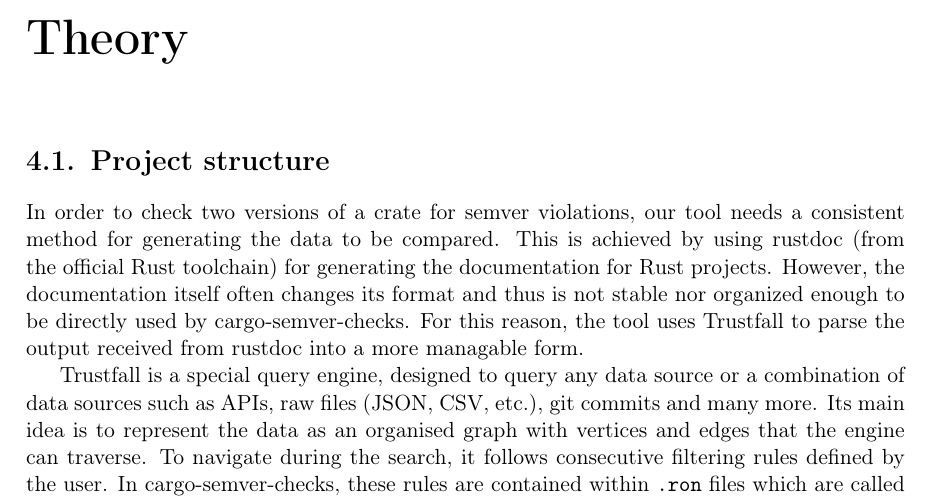
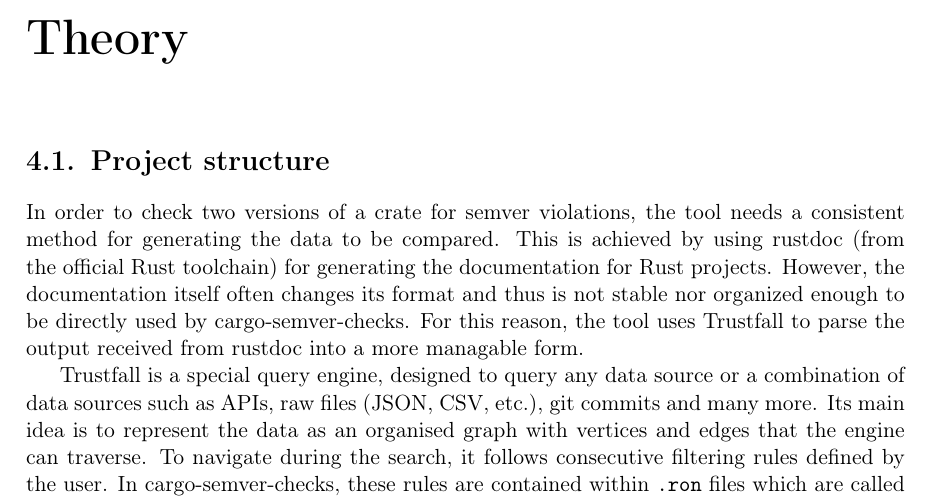
Before and after one commit to tonowak/bachelors-thesis, a LaTeX thesis (thesis-en.tex): part of page 23 of 41, cut so that both start at the same text. Compiled offline with pdfLaTeX.

Commit message:
Update thesis-en.tex
Co-authored-by: Tomasz Nowak <36604952+tonowak@users.noreply.github.com>

```diff
--- a/thesis-en.tex
+++ b/thesis-en.tex
@@ -561,7 +561,7 @@
 \chapter{Theory}\label{r:chapter_theory}
 
 \section{Project structure}\label{r:section_project_structure}
-In order to check two versions of a crate for semver violations, our tool needs a consistent method
+In order to check two versions of a crate for semver violations, the tool needs a consistent method
 for generating the data to be compared. This is achieved by using rustdoc (from the official
 Rust toolchain) for generating the documentation for Rust projects. However, the documentation
 itself often changes its format and thus is not stable nor organized enough to be directly used by
```
